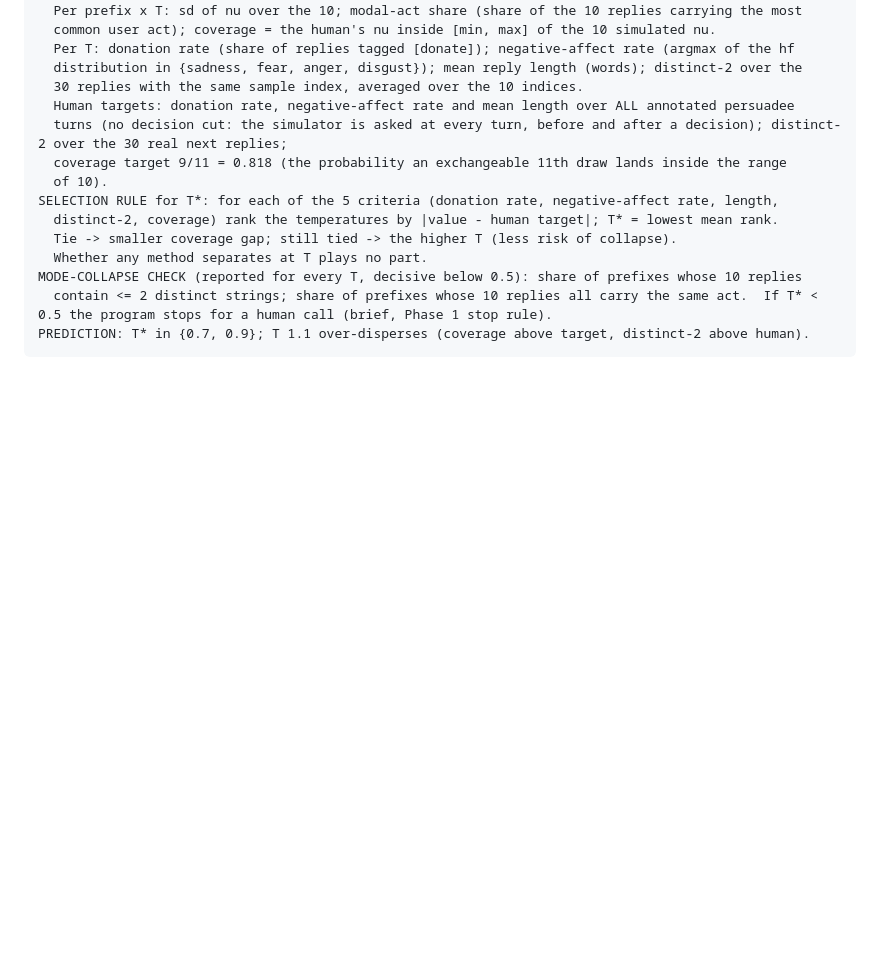
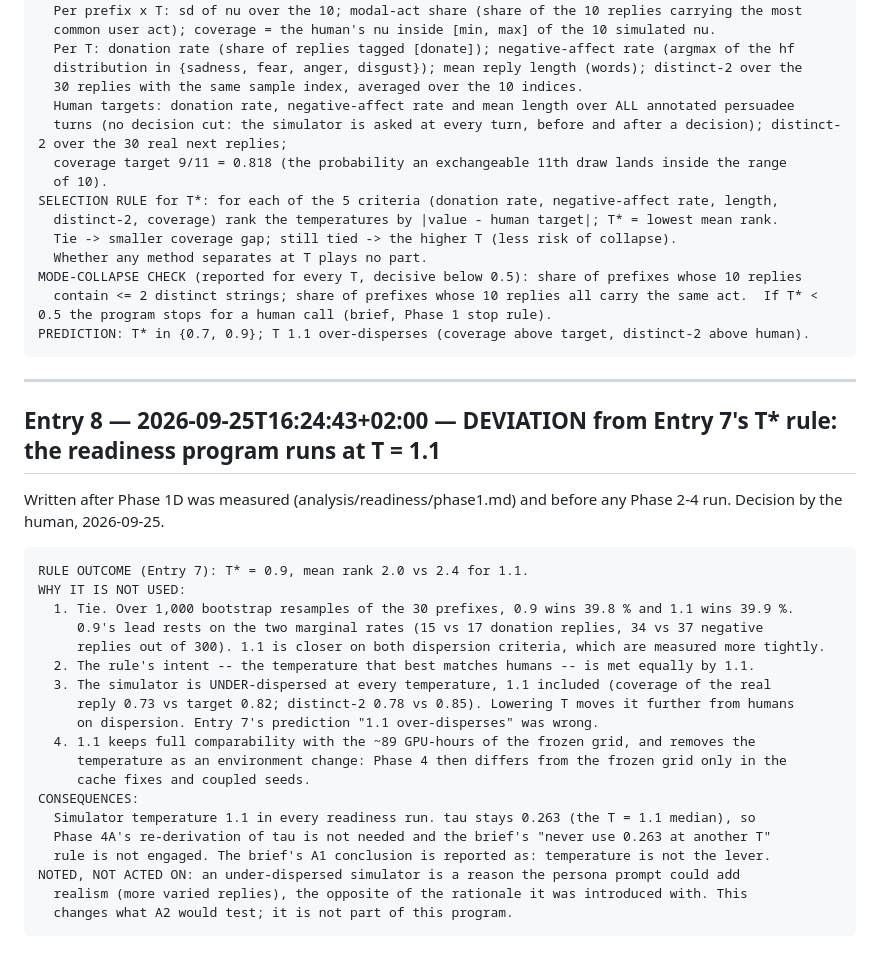
Before and after one commit to podolskipio/emcts, a Markdown page: PREREG.md, the part around the change. Drawn GitHub-style; blank space fills up the shorter version.

Commit message:
PREREG Entry 8: declared deviation — run at T = 1.1, not the rule's 0.9
The T* rule picked 0.9, but 0.9 and 1.1 tie (each wins ~40% of bootstrap
resamples) and the simulator is under-dispersed even at 1.1. Staying at
1.1 meets the rule's intent equally and keeps comparability with the
frozen grid; tau stays 0.263. Human decision.

Co-Authored-By: Claude Opus 5.5 <noreply@anthropic.com>

````diff
--- a/PREREG.md
+++ b/PREREG.md
@@ -228,3 +228,32 @@ MODE-COLLAPSE CHECK (reported for every T, decisive below 0.5): share of prefixe
   contain <= 2 distinct strings; share of prefixes whose 10 replies all carry the same act.  If T* < 0.5 the program stops for a human call (brief, Phase 1 stop rule).
 PREDICTION: T* in {0.7, 0.9}; T 1.1 over-disperses (coverage above target, distinct-2 above human).
 ```
+
+---
+
+## Entry 8 — 2026-09-25T16:24:43+02:00 — DEVIATION from Entry 7's T* rule: the readiness program runs at T = 1.1
+
+Written after Phase 1D was measured (analysis/readiness/phase1.md) and before any Phase 2-4 run.
+Decision by the human, 2026-09-25.
+
+```
+RULE OUTCOME (Entry 7): T* = 0.9, mean rank 2.0 vs 2.4 for 1.1.
+WHY IT IS NOT USED:
+  1. Tie. Over 1,000 bootstrap resamples of the 30 prefixes, 0.9 wins 39.8 % and 1.1 wins 39.9 %.
+     0.9's lead rests on the two marginal rates (15 vs 17 donation replies, 34 vs 37 negative
+     replies out of 300). 1.1 is closer on both dispersion criteria, which are measured more tightly.
+  2. The rule's intent -- the temperature that best matches humans -- is met equally by 1.1.
+  3. The simulator is UNDER-dispersed at every temperature, 1.1 included (coverage of the real
+     reply 0.73 vs target 0.82; distinct-2 0.78 vs 0.85). Lowering T moves it further from humans
+     on dispersion. Entry 7's prediction "1.1 over-disperses" was wrong.
+  4. 1.1 keeps full comparability with the ~89 GPU-hours of the frozen grid, and removes the
+     temperature as an environment change: Phase 4 then differs from the frozen grid only in the
+     cache fixes and coupled seeds.
+CONSEQUENCES:
+  Simulator temperature 1.1 in every readiness run. tau stays 0.263 (the T = 1.1 median), so
+  Phase 4A's re-derivation of tau is not needed and the brief's "never use 0.263 at another T"
+  rule is not engaged. The brief's A1 conclusion is reported as: temperature is not the lever.
+NOTED, NOT ACTED ON: an under-dispersed simulator is a reason the persona prompt could add
+  realism (more varied replies), the opposite of the rationale it was introduced with. This
+  changes what A2 would test; it is not part of this program.
+```
````
